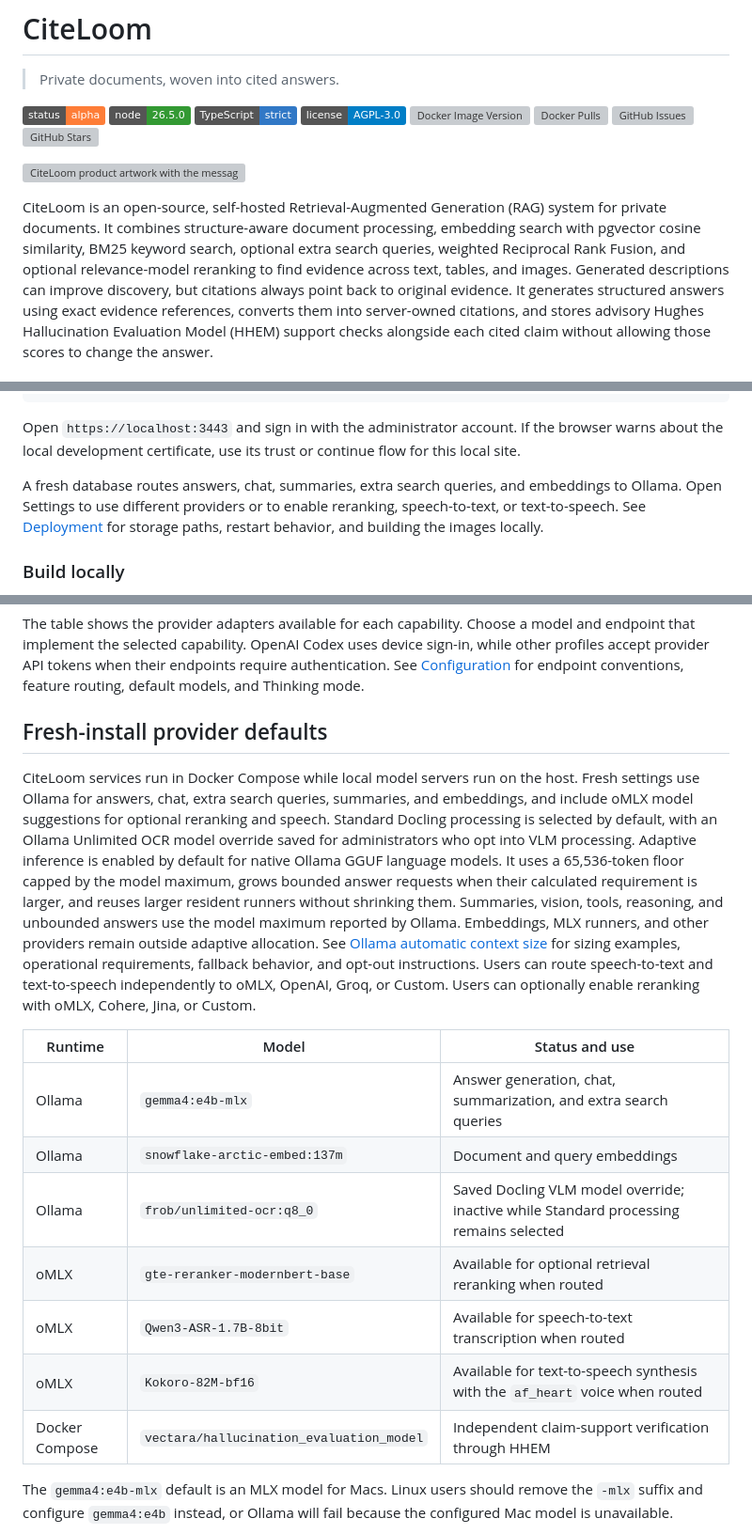
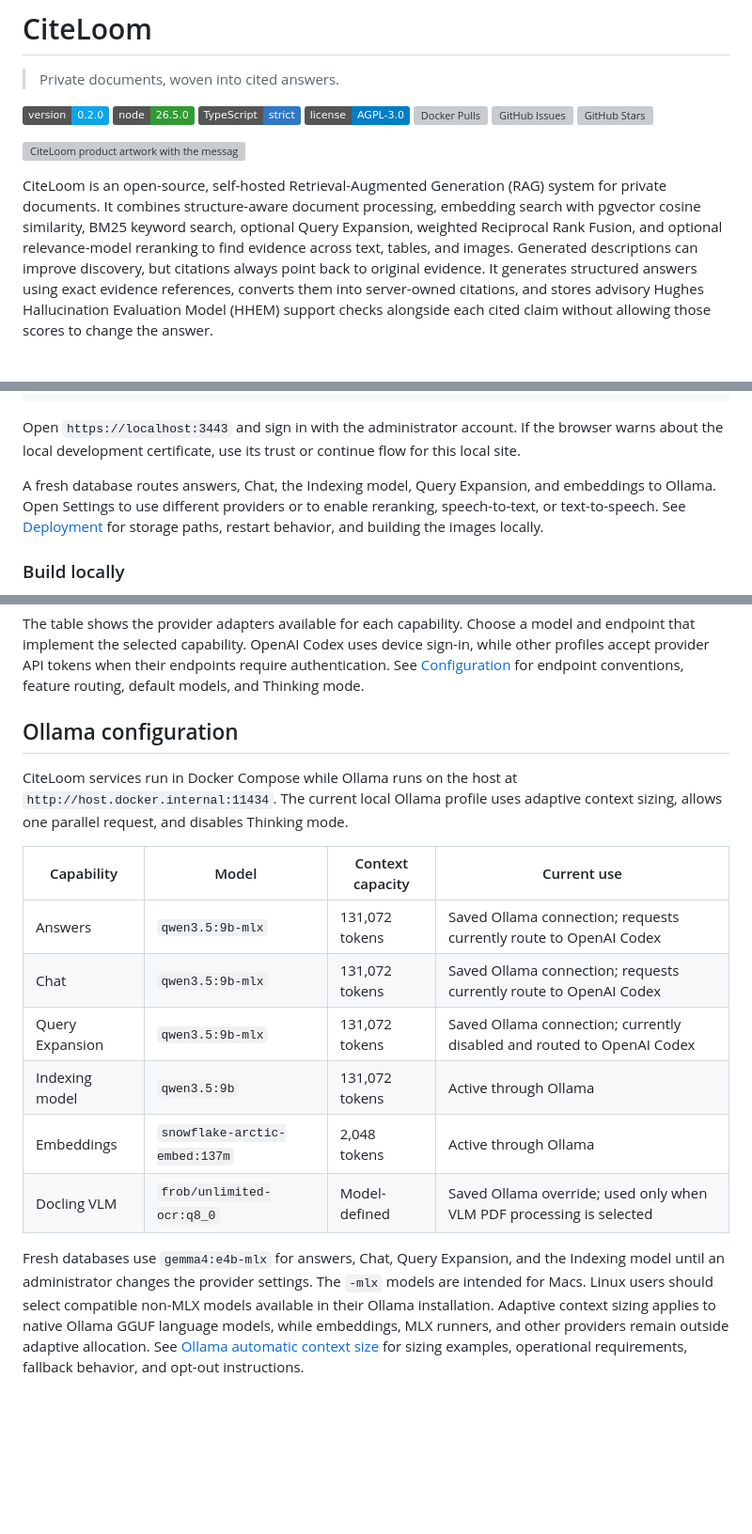
Before and after one commit to sageil/citeloom, a Markdown page: README.md, 3 parts joined by grey strips. Shown at 94% size. GitHub-like rendering; badges without logos; blank space fills up the shorter version; grey boxes are pictures that could not be loaded.

Commit message:
docs: refresh provider configuration

````diff
--- a/README.md
+++ b/README.md
@@ -2,11 +2,10 @@
 
 > Private documents, woven into cited answers.
 
-![Status](https://img.shields.io/badge/status-alpha-orange)
+![Version](https://img.shields.io/badge/version-0.2.0-0ea5e9)
 ![Node.js](https://img.shields.io/badge/node-26.5.0-339933)
 ![TypeScript](https://img.shields.io/badge/TypeScript-strict-3178C6)
 [![License: AGPL-3.0](https://img.shields.io/badge/license-AGPL--3.0-blue.svg)](LICENSE)
-![Docker Image Version](https://img.shields.io/docker/v/sageil/citeloom)
 ![Docker Pulls](https://img.shields.io/docker/pulls/sageil/citeloom.svg)
 ![GitHub Issues](https://img.shields.io/github/issues/sageil/citeloom)
 ![GitHub Stars](https://img.shields.io/github/stars/sageil/citeloom?style=flat-square)
@@ -14,7 +13,7 @@
 ![CiteLoom product artwork with the message Private by Design](assets/citeloom-readme-private-by-design-caps.png)
 
 CiteLoom is an open-source, self-hosted Retrieval-Augmented Generation (RAG) system for private documents.
-It combines structure-aware document processing, embedding search with pgvector cosine similarity, BM25 keyword search, optional extra search queries, weighted Reciprocal Rank Fusion, and optional relevance-model reranking to find evidence across text, tables, and images.
+It combines structure-aware document processing, embedding search with pgvector cosine similarity, BM25 keyword search, optional Query Expansion, weighted Reciprocal Rank Fusion, and optional relevance-model reranking to find evidence across text, tables, and images.
 Generated descriptions can improve discovery, but citations always point back to original evidence.
 It generates structured answers using exact evidence references, converts them into server-owned citations, and stores advisory Hughes Hallucination Evaluation Model (HHEM) support checks alongside each cited claim without allowing those scores to change the answer.
 
@@ -81,7 +80,7 @@ docker compose --env-file .env -f compose.dockerhub.yml up -d --wait
 Open `https://localhost:3443` and sign in with the administrator account.
 If the browser warns about the local development certificate, use its trust or continue flow for this local site.
 
-A fresh database routes answers, chat, summaries, extra search queries, and embeddings to Ollama.
+A fresh database routes answers, Chat, the Indexing model, Query Expansion, and embeddings to Ollama.
 Open Settings to use different providers or to enable reranking, speech-to-text, or text-to-speech.
 See [Deployment](docs/deployment.md) for storage paths, restart behavior, and building the images locally.
 
@@ -118,31 +117,25 @@ Choose a model and endpoint that implement the selected capability.
 OpenAI Codex uses device sign-in, while other profiles accept provider API tokens when their endpoints require authentication.
 See [Configuration](docs/configuration.md#provider-reference) for endpoint conventions, feature routing, default models, and Thinking mode.
 
-## Fresh-install provider defaults
+## Ollama configuration
 
-CiteLoom services run in Docker Compose while local model servers run on the host.
-Fresh settings use Ollama for answers, chat, extra search queries, summaries, and embeddings, and include oMLX model suggestions for optional reranking and speech.
-Standard Docling processing is selected by default, with an Ollama Unlimited OCR model override saved for administrators who opt into VLM processing.
-Adaptive inference is enabled by default for native Ollama GGUF language models.
-It uses a 65,536-token floor capped by the model maximum, grows bounded answer requests when their calculated requirement is larger, and reuses larger resident runners without shrinking them.
-Summaries, vision, tools, reasoning, and unbounded answers use the model maximum reported by Ollama.
-Embeddings, MLX runners, and other providers remain outside adaptive allocation.
+CiteLoom services run in Docker Compose while Ollama runs on the host at `http://host.docker.internal:11434`.
+The current local Ollama profile uses adaptive context sizing, allows one parallel request, and disables Thinking mode.
+
+| Capability | Model | Context capacity | Current use |
+| --- | --- | --- | --- |
+| Answers | `qwen3.5:9b-mlx` | 131,072 tokens | Saved Ollama connection; requests currently route to OpenAI Codex |
+| Chat | `qwen3.5:9b-mlx` | 131,072 tokens | Saved Ollama connection; requests currently route to OpenAI Codex |
+| Query Expansion | `qwen3.5:9b-mlx` | 131,072 tokens | Saved Ollama connection; currently disabled and routed to OpenAI Codex |
+| Indexing model | `qwen3.5:9b` | 131,072 tokens | Active through Ollama |
+| Embeddings | `snowflake-arctic-embed:137m` | 2,048 tokens | Active through Ollama |
+| Docling VLM | `frob/unlimited-ocr:q8_0` | Model-defined | Saved Ollama override; used only when VLM PDF processing is selected |
+
+Fresh databases use `gemma4:e4b-mlx` for answers, Chat, Query Expansion, and the Indexing model until an administrator changes the provider settings.
+The `-mlx` models are intended for Macs.
+Linux users should select compatible non-MLX models available in their Ollama installation.
+Adaptive context sizing applies to native Ollama GGUF language models, while embeddings, MLX runners, and other providers remain outside adaptive allocation.
 See [Ollama automatic context size](docs/configuration.md#ollama-automatic-context-size) for sizing examples, operational requirements, fallback behavior, and opt-out instructions.
-Users can route speech-to-text and text-to-speech independently to oMLX, OpenAI, Groq, or Custom.
-Users can optionally enable reranking with oMLX, Cohere, Jina, or Custom.
-
-| Runtime | Model | Status and use |
-| --- | --- | --- |
-| Ollama | `gemma4:e4b-mlx` | Answer generation, chat, summarization, and extra search queries |
-| Ollama | `snowflake-arctic-embed:137m` | Document and query embeddings |
-| Ollama | `frob/unlimited-ocr:q8_0` | Saved Docling VLM model override; inactive while Standard processing remains selected |
-| oMLX | `gte-reranker-modernbert-base` | Available for optional retrieval reranking when routed |
-| oMLX | `Qwen3-ASR-1.7B-8bit` | Available for speech-to-text transcription when routed |
-| oMLX | `Kokoro-82M-bf16` | Available for text-to-speech synthesis with the `af_heart` voice when routed |
-| Docker Compose | `vectara/hallucination_evaluation_model` | Independent claim-support verification through HHEM |
-
-The `gemma4:e4b-mlx` default is an MLX model for Macs.
-Linux users should remove the `-mlx` suffix and configure `gemma4:e4b` instead, or Ollama will fail because the configured Mac model is unavailable.
 
 ```mermaid
 flowchart LR
````
Also changed, not shown: other parts of README.md (+3 -3 lines).
